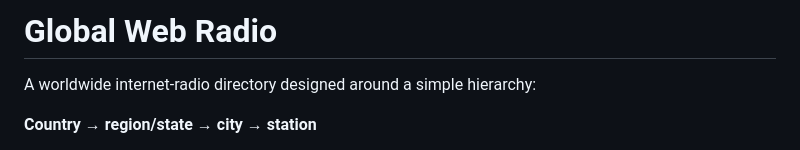
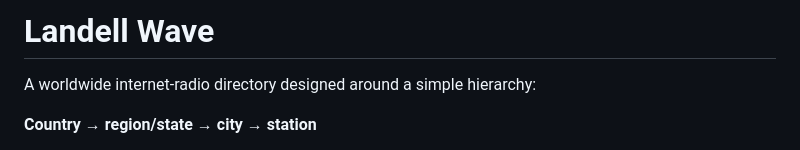
Before and after one commit to limapablo/Landell-Wave, a Markdown page: README.md, the part around the change. Drawn GitHub-style.

Commit message:
brand: rename product to Landell Wave in README.md

```diff
--- a/README.md
+++ b/README.md
@@ -1,4 +1,4 @@
-# Global Web Radio
+# Landell Wave
 
 A worldwide internet-radio directory designed around a simple hierarchy:
 
```
